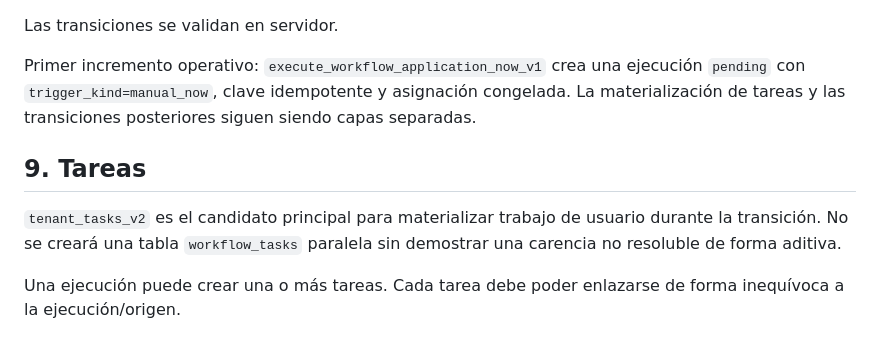
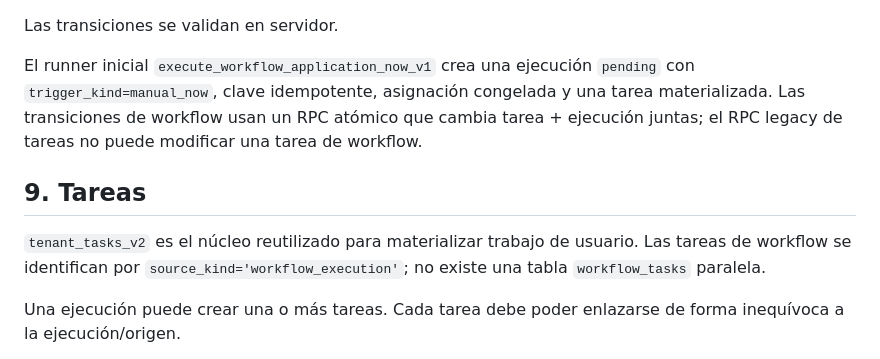
Before and after one commit to jdlc86/gestionpisos, a Markdown page: docs/WORKFLOW_ENGINE_CONTRACT.md, the part around the change. Rendered like a GitHub page.

Commit message:
docs: record atomic workflow transition invariant

```diff
--- a/docs/WORKFLOW_ENGINE_CONTRACT.md
+++ b/docs/WORKFLOW_ENGINE_CONTRACT.md
@@ -163,12 +163,12 @@ Estados mínimos previstos:
 
 Las transiciones se validan en servidor.
 
-Primer incremento operativo: `execute_workflow_application_now_v1` crea una ejecución `pending` con `trigger_kind=manual_now`, clave idempotente y asignación congelada. La materialización de tareas y las transiciones posteriores siguen siendo capas separadas.
+El runner inicial `execute_workflow_application_now_v1` crea una ejecución `pending` con `trigger_kind=manual_now`, clave idempotente, asignación congelada y una tarea materializada. Las transiciones de workflow usan un RPC atómico que cambia tarea + ejecución juntas; el RPC legacy de tareas no puede modificar una tarea de workflow.
 
 
 ## 9. Tareas
 
-`tenant_tasks_v2` es el candidato principal para materializar trabajo de usuario durante la transición. No se creará una tabla `workflow_tasks` paralela sin demostrar una carencia no resoluble de forma aditiva.
+`tenant_tasks_v2` es el núcleo reutilizado para materializar trabajo de usuario. Las tareas de workflow se identifican por `source_kind='workflow_execution'`; no existe una tabla `workflow_tasks` paralela.
 
 Una ejecución puede crear una o más tareas. Cada tarea debe poder enlazarse de forma inequívoca a la ejecución/origen.
 
```
